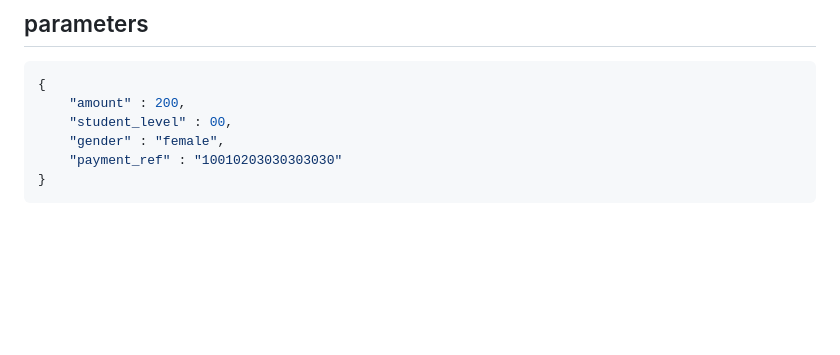
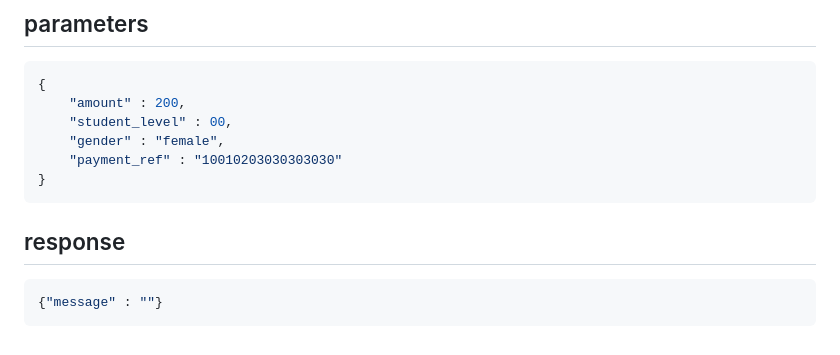
Before and after one commit to iconicspidey/school_api, a Markdown page: README.md, the part around the change. GitHub-like rendering; blank space fills up the shorter version.

Commit message:
made a little changes

````diff
--- a/README.md
+++ b/README.md
@@ -410,3 +410,7 @@ post
     "payment_ref" : "10010203030303030"
 }
 ```
+## response
+```json
+{"message" : ""}
+```
````
